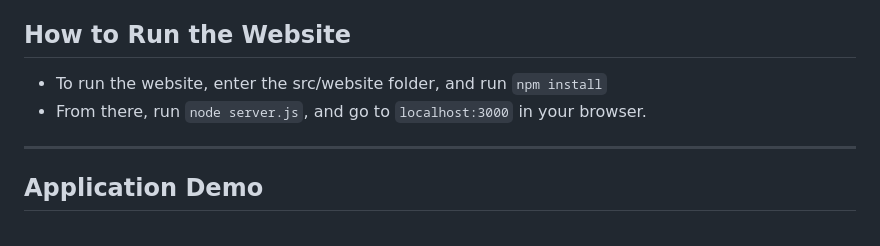
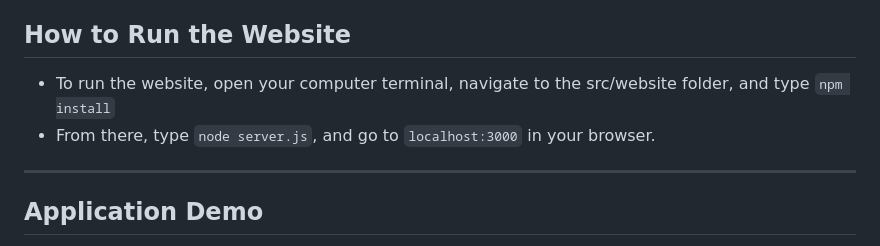
Before and after one commit to YonathanDembOTU/csci-2040u-assignment-games, a Markdown page: README.md, the part around the change. Drawn GitHub-style.

Commit message:
Update README.md
Updated the Server Run Info Slightly

```diff
--- a/README.md
+++ b/README.md
@@ -67,8 +67,8 @@ Examples from current data:
 * This file is located within `src\app\mvc`.
 
 ## How to Run the Website
-* To run the website, enter the src/website folder, and run `npm install`
-* From there, run `node server.js`, and go to `localhost:3000` in your browser.
+* To run the website, open your computer terminal, navigate to the src/website folder, and type `npm install`
+* From there, type `node server.js`, and go to `localhost:3000` in your browser.
 
 ---
 
```
